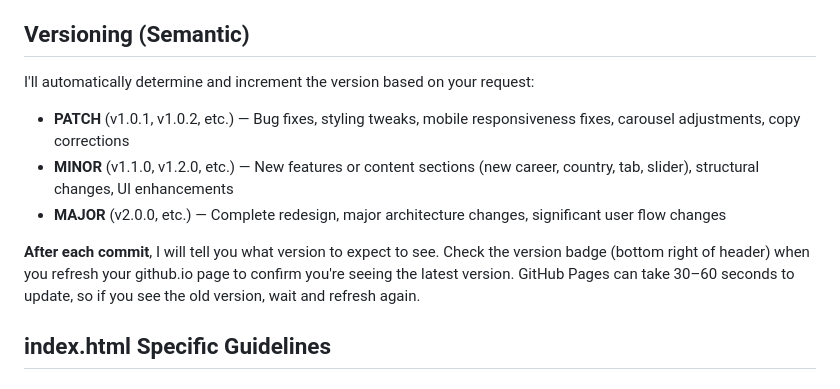
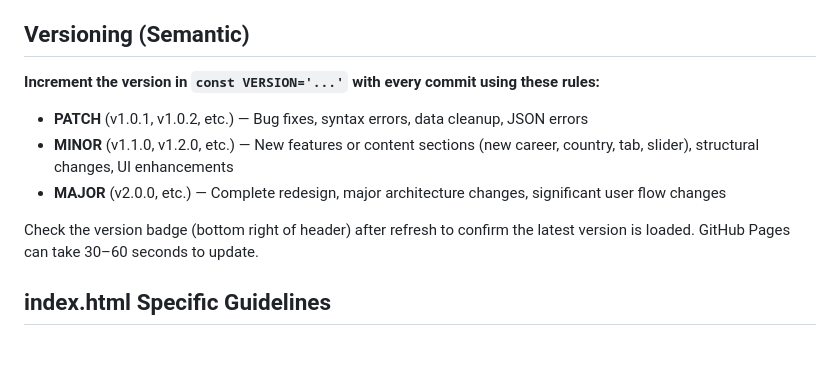
Before and after one commit to craigpen/pathfinder, a Markdown page: CLAUDE.md, the part around the change. Rendered like a GitHub page; blank space fills up the shorter version.

Commit message:
Update CLAUDE.md: clarify version incrementing with each commit
Make it explicit that const VERSION must be incremented on every change,
not just for major features.

Co-Authored-By: Claude Haiku 4.5 <noreply@anthropic.com>

```diff
--- a/CLAUDE.md
+++ b/CLAUDE.md
@@ -48,12 +48,12 @@
 
 ## Versioning (Semantic)
 
-I'll automatically determine and increment the version based on your request:
-- **PATCH** (v1.0.1, v1.0.2, etc.) — Bug fixes, styling tweaks, mobile responsiveness fixes, carousel adjustments, copy corrections
+**Increment the version in `const VERSION='...'` with every commit using these rules:**
+- **PATCH** (v1.0.1, v1.0.2, etc.) — Bug fixes, syntax errors, data cleanup, JSON errors
 - **MINOR** (v1.1.0, v1.2.0, etc.) — New features or content sections (new career, country, tab, slider), structural changes, UI enhancements
 - **MAJOR** (v2.0.0, etc.) — Complete redesign, major architecture changes, significant user flow changes
 
-**After each commit**, I will tell you what version to expect to see. Check the version badge (bottom right of header) when you refresh your github.io page to confirm you're seeing the latest version. GitHub Pages can take 30–60 seconds to update, so if you see the old version, wait and refresh again.
+Check the version badge (bottom right of header) after refresh to confirm the latest version is loaded. GitHub Pages can take 30–60 seconds to update.
 
 ## index.html Specific Guidelines
 
```
